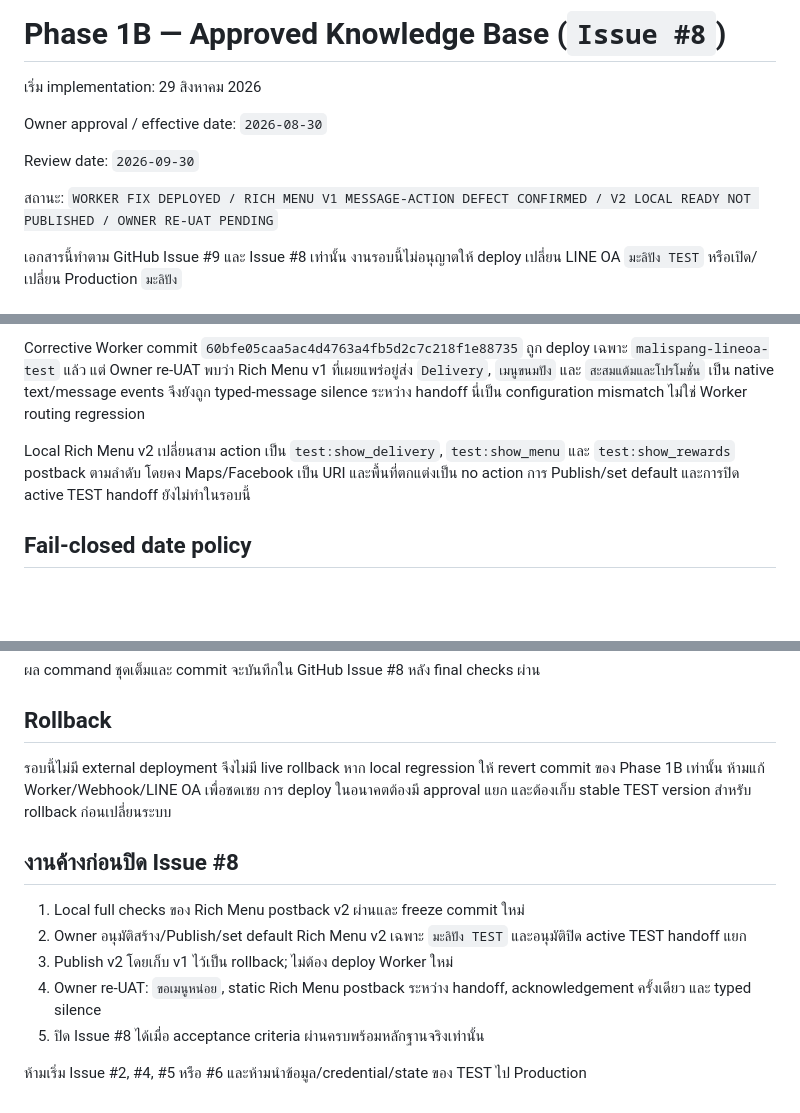
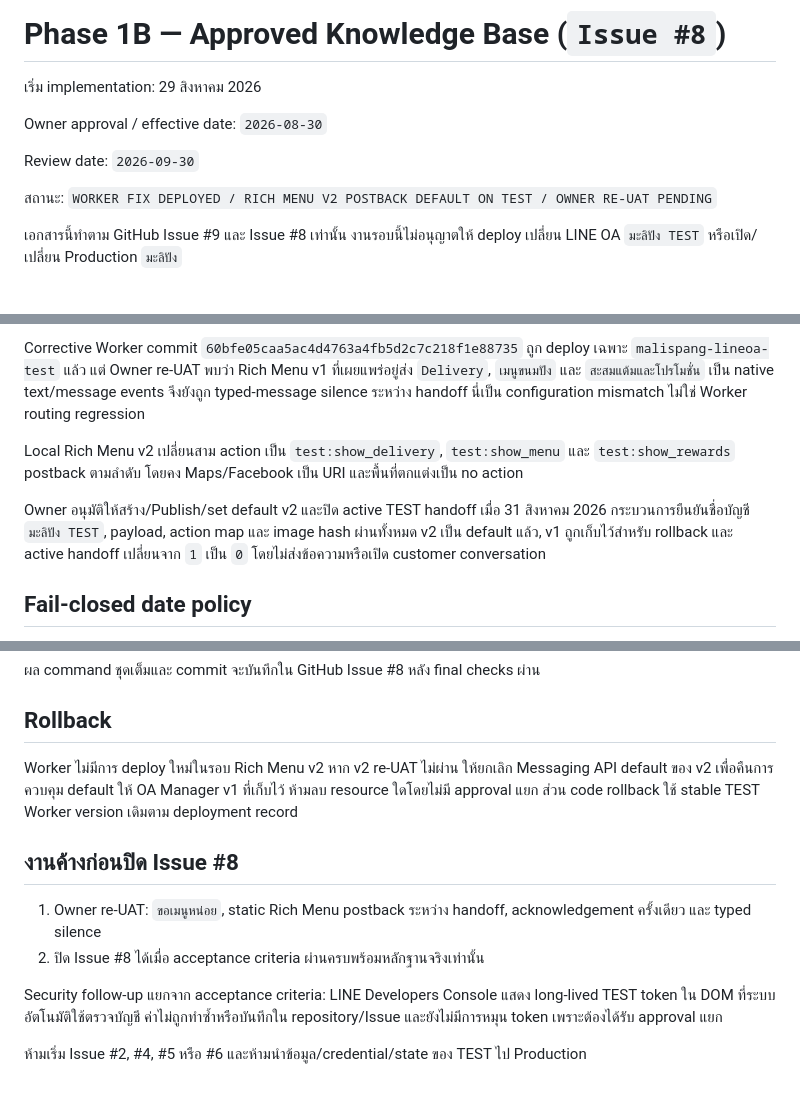
Before and after one commit to Eak-dev/malispang-lineOA, a Markdown page: docs/line-oa/PHASE_1B_APPROVED_KNOWLEDGE_BASE_TH.md, 3 parts joined by grey strips. GitHub-like rendering; blank space fills up the shorter version.

```diff
--- a/docs/line-oa/PHASE_1B_APPROVED_KNOWLEDGE_BASE_TH.md
+++ b/docs/line-oa/PHASE_1B_APPROVED_KNOWLEDGE_BASE_TH.md
@@ -6,7 +6,7 @@ Owner approval / effective date: `2026-08-30`
 
 Review date: `2026-09-30`
 
-สถานะ: `WORKER FIX DEPLOYED / RICH MENU V1 MESSAGE-ACTION DEFECT CONFIRMED / V2 LOCAL READY NOT PUBLISHED / OWNER RE-UAT PENDING`
+สถานะ: `WORKER FIX DEPLOYED / RICH MENU V2 POSTBACK DEFAULT ON TEST / OWNER RE-UAT PENDING`
 
 เอกสารนี้ทำตาม GitHub Issue #9 และ Issue #8 เท่านั้น งานรอบนี้ไม่อนุญาตให้ deploy เปลี่ยน LINE OA `มะลิปัง TEST` หรือเปิด/เปลี่ยน Production `มะลิปัง`
 
@@ -61,7 +61,9 @@ Deployed commit `4fdd54d5f8d98ea977602b570ab9d6976009042f` ไม่รองร
 
 Corrective Worker commit `60bfe05caa5ac4d4763a4fb5d2c7c218f1e88735` ถูก deploy เฉพาะ `malispang-lineoa-test` แล้ว แต่ Owner re-UAT พบว่า Rich Menu v1 ที่เผยแพร่อยู่ส่ง `Delivery`, `เมนูขนมปัง` และ `สะสมแต้มและโปรโมชั่น` เป็น native text/message events จึงยังถูก typed-message silence ระหว่าง handoff นี่เป็น configuration mismatch ไม่ใช่ Worker routing regression
 
-Local Rich Menu v2 เปลี่ยนสาม action เป็น `test:show_delivery`, `test:show_menu` และ `test:show_rewards` postback ตามลำดับ โดยคง Maps/Facebook เป็น URI และพื้นที่ตกแต่งเป็น no action การ Publish/set default และการปิด active TEST handoff ยังไม่ทำในรอบนี้
+Local Rich Menu v2 เปลี่ยนสาม action เป็น `test:show_delivery`, `test:show_menu` และ `test:show_rewards` postback ตามลำดับ โดยคง Maps/Facebook เป็น URI และพื้นที่ตกแต่งเป็น no action
+
+Owner อนุมัติให้สร้าง/Publish/set default v2 และปิด active TEST handoff เมื่อ 31 สิงหาคม 2026 กระบวนการยืนยันชื่อบัญชี `มะลิปัง TEST`, payload, action map และ image hash ผ่านทั้งหมด v2 เป็น default แล้ว, v1 ถูกเก็บไว้สำหรับ rollback และ active handoff เปลี่ยนจาก `1` เป็น `0` โดยไม่ส่งข้อความหรือเปิด customer conversation
 
 ## Fail-closed date policy
 
@@ -87,14 +89,13 @@ record version นี้มีผลตั้งแต่ `2026-08-30T00:00:00+0
 
 ## Rollback
 
-รอบนี้ไม่มี external deployment จึงไม่มี live rollback หาก local regression ให้ revert commit ของ Phase 1B เท่านั้น ห้ามแก้ Worker/Webhook/LINE OA เพื่อชดเชย การ deploy ในอนาคตต้องมี approval แยก และต้องเก็บ stable TEST version สำหรับ rollback ก่อนเปลี่ยนระบบ
+Worker ไม่มีการ deploy ใหม่ในรอบ Rich Menu v2 หาก v2 re-UAT ไม่ผ่าน ให้ยกเลิก Messaging API default ของ v2 เพื่อคืนการควบคุม default ให้ OA Manager v1 ที่เก็บไว้ ห้ามลบ resource ใดโดยไม่มี approval แยก ส่วน code rollback ใช้ stable TEST Worker version เดิมตาม deployment record
 
 ## งานค้างก่อนปิด Issue #8
 
-1. Local full checks ของ Rich Menu postback v2 ผ่านและ freeze commit ใหม่
-2. Owner อนุมัติสร้าง/Publish/set default Rich Menu v2 เฉพาะ `มะลิปัง TEST` และอนุมัติปิด active TEST handoff แยก
-3. Publish v2 โดยเก็บ v1 ไว้เป็น rollback; ไม่ต้อง deploy Worker ใหม่
-4. Owner re-UAT: `ขอเมนูหน่อย`, static Rich Menu postback ระหว่าง handoff, acknowledgement ครั้งเดียว และ typed silence
-5. ปิด Issue #8 ได้เมื่อ acceptance criteria ผ่านครบพร้อมหลักฐานจริงเท่านั้น
+1. Owner re-UAT: `ขอเมนูหน่อย`, static Rich Menu postback ระหว่าง handoff, acknowledgement ครั้งเดียว และ typed silence
+2. ปิด Issue #8 ได้เมื่อ acceptance criteria ผ่านครบพร้อมหลักฐานจริงเท่านั้น
+
+Security follow-up แยกจาก acceptance criteria: LINE Developers Console แสดง long-lived TEST token ใน DOM ที่ระบบอัตโนมัติใช้ตรวจบัญชี ค่าไม่ถูกทำซ้ำหรือบันทึกใน repository/Issue และยังไม่มีการหมุน token เพราะต้องได้รับ approval แยก
 
 ห้ามเริ่ม Issue #2, #4, #5 หรือ #6 และห้ามนำข้อมูล/credential/state ของ TEST ไป Production
```
Also changed, not shown: docs/line-oa/OWNER_APPROVAL_PACK_PHASE_1B_TH.md (+3 -3 lines), docs/line-oa/RICH_MENU_TEST_MANIFEST_TH.md (+13 -7 lines).
